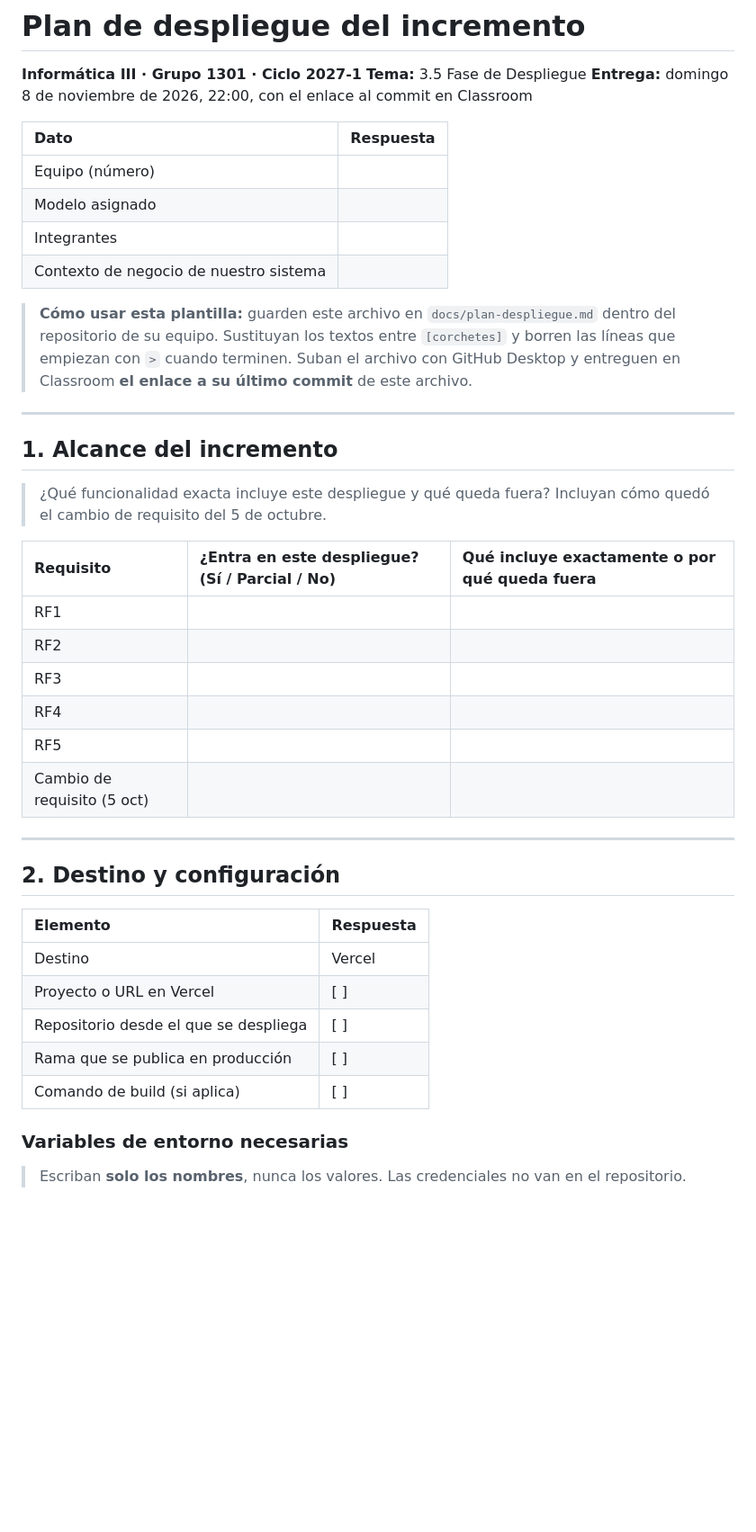
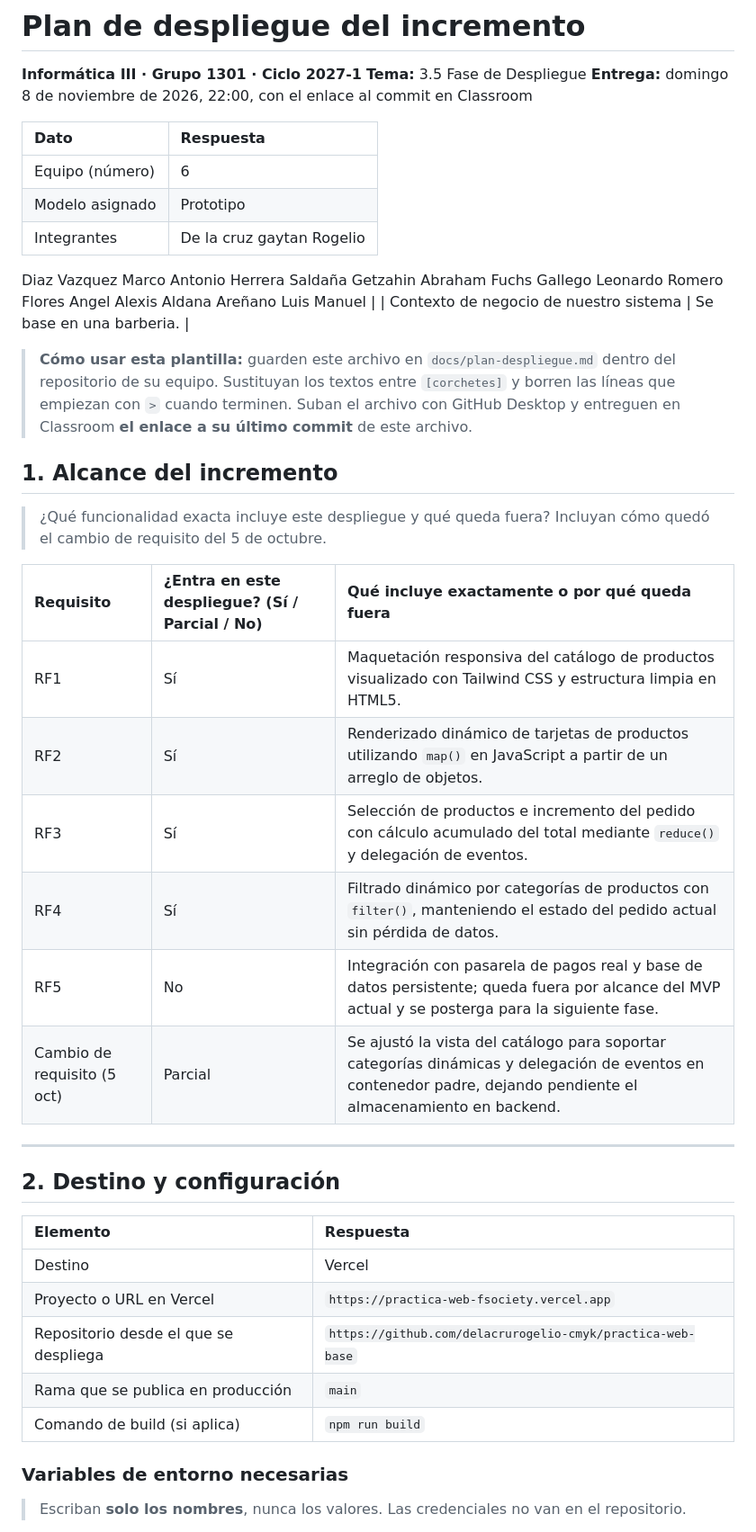
Before and after one commit to info3-fesc-2027-1/equipo6_prototipos, a Markdown page: docs/plan-despliegue.md, the part around one of its changes. Shown at 90% size. Rendered like a GitHub page; blank space fills up the shorter version.

```diff
--- a/docs/plan-despliegue.md
+++ b/docs/plan-despliegue.md
@@ -4,39 +4,42 @@
 
 | Dato | Respuesta |
 | :---- | :---- |
-| Equipo (número) |  |
-| Modelo asignado |  |
-| Integrantes |  |
-| Contexto de negocio de nuestro sistema |  |
+| Equipo (número) | 6 |
+| Modelo asignado | Prototipo |
+| Integrantes | De la cruz gaytan Rogelio
+Diaz Vazquez Marco Antonio
+Herrera Saldaña Getzahin Abraham
+Fuchs Gallego Leonardo
+Romero Flores Angel Alexis
+Aldana Areñano Luis Manuel |
+| Contexto de negocio de nuestro sistema | Se base en una barberia. |
 
 > **Cómo usar esta plantilla:** guarden este archivo en `docs/plan-despliegue.md` dentro del repositorio de su equipo. Sustituyan los textos entre `[corchetes]` y borren las líneas que empiezan con `>` cuando terminen. Suban el archivo con GitHub Desktop y entreguen en Classroom **el enlace a su último commit** de este archivo.
 
----
-
-## 1\. Alcance del incremento
+## 1. Alcance del incremento
 
 > ¿Qué funcionalidad exacta incluye este despliegue y qué queda fuera? Incluyan cómo quedó el cambio de requisito del 5 de octubre.
 
 | Requisito | ¿Entra en este despliegue? (Sí / Parcial / No) | Qué incluye exactamente o por qué queda fuera |
 | :---- | :---- | :---- |
-| RF1 |  |  |
-| RF2 |  |  |
-| RF3 |  |  |
-| RF4 |  |  |
-| RF5 |  |  |
-| Cambio de requisito (5 oct) |  |  |
+| RF1 | Sí | Maquetación responsiva del catálogo de productos visualizado con Tailwind CSS y estructura limpia en HTML5. |
+| RF2 | Sí | Renderizado dinámico de tarjetas de productos utilizando `map()` en JavaScript a partir de un arreglo de objetos. |
+| RF3 | Sí | Selección de productos e incremento del pedido con cálculo acumulado del total mediante `reduce()` y delegación de eventos. |
+| RF4 | Sí | Filtrado dinámico por categorías de productos con `filter()`, manteniendo el estado del pedido actual sin pérdida de datos. |
+| RF5 | No | Integración con pasarela de pagos real y base de datos persistente; queda fuera por alcance del MVP actual y se posterga para la siguiente fase. |
+| Cambio de requisito (5 oct) | Parcial | Se ajustó la vista del catálogo para soportar categorías dinámicas y delegación de eventos en contenedor padre, dejando pendiente el almacenamiento en backend. |
 
 ---
 
-## 2\. Destino y configuración
+## 2. Destino y configuración
 
 | Elemento | Respuesta |
 | :---- | :---- |
 | Destino | Vercel |
-| Proyecto o URL en Vercel | \[ \] |
-| Repositorio desde el que se despliega | \[ \] |
-| Rama que se publica en producción | \[ \] |
-| Comando de build (si aplica) | \[ \] |
+| Proyecto o URL en Vercel | `https://practica-web-fsociety.vercel.app` |
+| Repositorio desde el que se despliega | `https://github.com/delacrurogelio-cmyk/practica-web-base` |
+| Rama que se publica en producción | `main` |
+| Comando de build (si aplica) | `npm run build` |
 
 ### Variables de entorno necesarias
 
```
Also changed, not shown: other parts of docs/plan-despliegue.md (+27 -30 lines).
